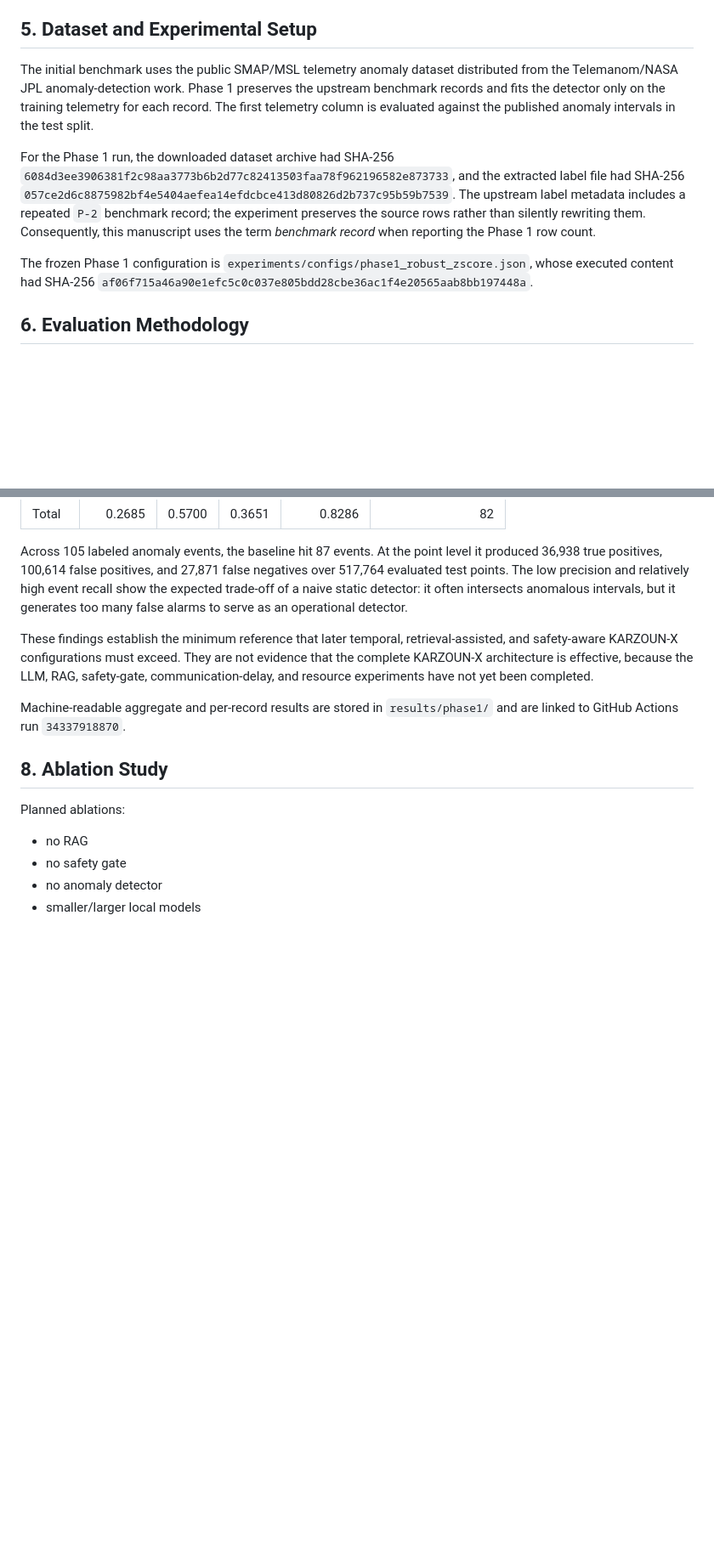
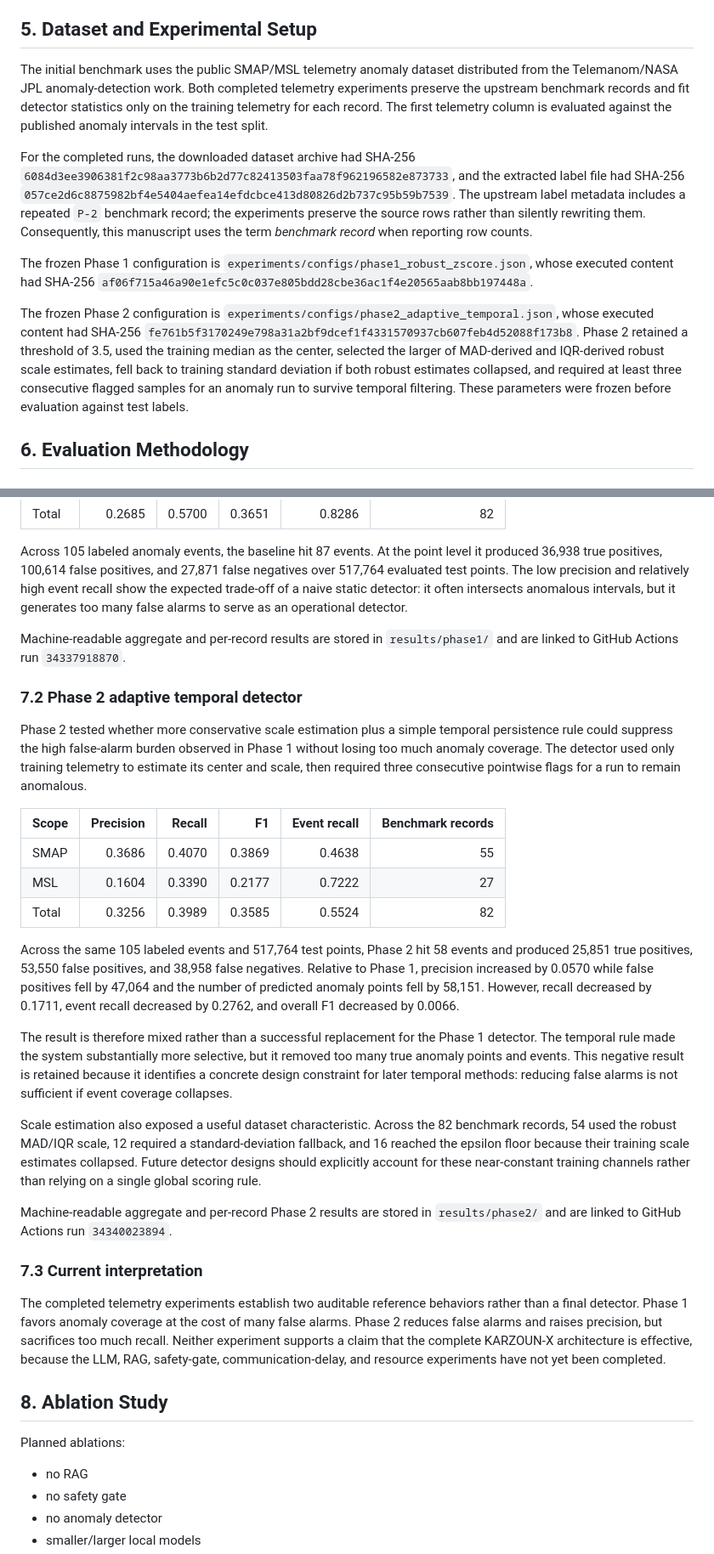
Before and after one commit to mkarson1997/karzoun-x, a Markdown page: paper/manuscript.md, 2 parts joined by grey strips. Shown at 85% size. Rendered like a GitHub page; blank space fills up the shorter version.

Commit message:
paper: report phase-2 mixed anomaly-detection result

```diff
--- a/paper/manuscript.md
+++ b/paper/manuscript.md
@@ -61,11 +61,13 @@ Describe telemetry ingestion, anomaly detection, local retrieval, local reasonin
 
 ## 5. Dataset and Experimental Setup
 
-The initial benchmark uses the public SMAP/MSL telemetry anomaly dataset distributed from the Telemanom/NASA JPL anomaly-detection work. Phase 1 preserves the upstream benchmark records and fits the detector only on the training telemetry for each record. The first telemetry column is evaluated against the published anomaly intervals in the test split.
+The initial benchmark uses the public SMAP/MSL telemetry anomaly dataset distributed from the Telemanom/NASA JPL anomaly-detection work. Both completed telemetry experiments preserve the upstream benchmark records and fit detector statistics only on the training telemetry for each record. The first telemetry column is evaluated against the published anomaly intervals in the test split.
 
-For the Phase 1 run, the downloaded dataset archive had SHA-256 `6084d3ee3906381f2c98aa3773b6b2d77c82413503faa78f962196582e873733`, and the extracted label file had SHA-256 `057ce2d6c8875982bf4e5404aefea14efdcbce413d80826d2b737c95b59b7539`. The upstream label metadata includes a repeated `P-2` benchmark record; the experiment preserves the source rows rather than silently rewriting them. Consequently, this manuscript uses the term *benchmark record* when reporting the Phase 1 row count.
+For the completed runs, the downloaded dataset archive had SHA-256 `6084d3ee3906381f2c98aa3773b6b2d77c82413503faa78f962196582e873733`, and the extracted label file had SHA-256 `057ce2d6c8875982bf4e5404aefea14efdcbce413d80826d2b737c95b59b7539`. The upstream label metadata includes a repeated `P-2` benchmark record; the experiments preserve the source rows rather than silently rewriting them. Consequently, this manuscript uses the term *benchmark record* when reporting row counts.
 
 The frozen Phase 1 configuration is `experiments/configs/phase1_robust_zscore.json`, whose executed content had SHA-256 `af06f715a46a90e1efc5c0c037e805bdd28cbe36ac1f4e20565aab8bb197448a`.
+
+The frozen Phase 2 configuration is `experiments/configs/phase2_adaptive_temporal.json`, whose executed content had SHA-256 `fe761b5f3170249e798a31a2bf9dcef1f4331570937cb607feb4d52088f173b8`. Phase 2 retained a threshold of 3.5, used the training median as the center, selected the larger of MAD-derived and IQR-derived robust scale estimates, fell back to training standard deviation if both robust estimates collapsed, and required at least three consecutive flagged samples for an anomaly run to survive temporal filtering. These parameters were frozen before evaluation against test labels.
 
 ## 6. Evaluation Methodology
 
@@ -108,9 +110,29 @@ The first completed experiment uses a median-absolute-deviation robust z-score d
 
 Across 105 labeled anomaly events, the baseline hit 87 events. At the point level it produced 36,938 true positives, 100,614 false positives, and 27,871 false negatives over 517,764 evaluated test points. The low precision and relatively high event recall show the expected trade-off of a naive static detector: it often intersects anomalous intervals, but it generates too many false alarms to serve as an operational detector.
 
-These findings establish the minimum reference that later temporal, retrieval-assisted, and safety-aware KARZOUN-X configurations must exceed. They are not evidence that the complete KARZOUN-X architecture is effective, because the LLM, RAG, safety-gate, communication-delay, and resource experiments have not yet been completed.
+Machine-readable aggregate and per-record results are stored in `results/phase1/` and are linked to GitHub Actions run `34337918870`.
 
-Machine-readable aggregate and per-record results are stored in `results/phase1/` and are linked to GitHub Actions run `34337918870`.
+### 7.2 Phase 2 adaptive temporal detector
+
+Phase 2 tested whether more conservative scale estimation plus a simple temporal persistence rule could suppress the high false-alarm burden observed in Phase 1 without losing too much anomaly coverage. The detector used only training telemetry to estimate its center and scale, then required three consecutive pointwise flags for a run to remain anomalous.
+
+| Scope | Precision | Recall | F1 | Event recall | Benchmark records |
+|---|---:|---:|---:|---:|---:|
+| SMAP | 0.3686 | 0.4070 | 0.3869 | 0.4638 | 55 |
+| MSL | 0.1604 | 0.3390 | 0.2177 | 0.7222 | 27 |
+| Total | 0.3256 | 0.3989 | 0.3585 | 0.5524 | 82 |
+
+Across the same 105 labeled events and 517,764 test points, Phase 2 hit 58 events and produced 25,851 true positives, 53,550 false positives, and 38,958 false negatives. Relative to Phase 1, precision increased by 0.0570 while false positives fell by 47,064 and the number of predicted anomaly points fell by 58,151. However, recall decreased by 0.1711, event recall decreased by 0.2762, and overall F1 decreased by 0.0066.
+
+The result is therefore mixed rather than a successful replacement for the Phase 1 detector. The temporal rule made the system substantially more selective, but it removed too many true anomaly points and events. This negative result is retained because it identifies a concrete design constraint for later temporal methods: reducing false alarms is not sufficient if event coverage collapses.
+
+Scale estimation also exposed a useful dataset characteristic. Across the 82 benchmark records, 54 used the robust MAD/IQR scale, 12 required a standard-deviation fallback, and 16 reached the epsilon floor because their training scale estimates collapsed. Future detector designs should explicitly account for these near-constant training channels rather than relying on a single global scoring rule.
+
+Machine-readable aggregate and per-record Phase 2 results are stored in `results/phase2/` and are linked to GitHub Actions run `34340023894`.
+
+### 7.3 Current interpretation
+
+The completed telemetry experiments establish two auditable reference behaviors rather than a final detector. Phase 1 favors anomaly coverage at the cost of many false alarms. Phase 2 reduces false alarms and raises precision, but sacrifices too much recall. Neither experiment supports a claim that the complete KARZOUN-X architecture is effective, because the LLM, RAG, safety-gate, communication-delay, and resource experiments have not yet been completed.
 
 ## 8. Ablation Study
 
```
Also changed, not shown: other parts of paper/manuscript.md (+7 -5 lines).
